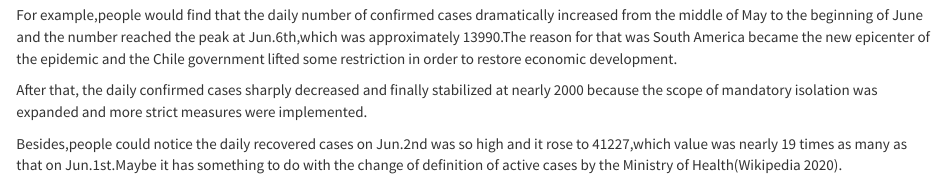
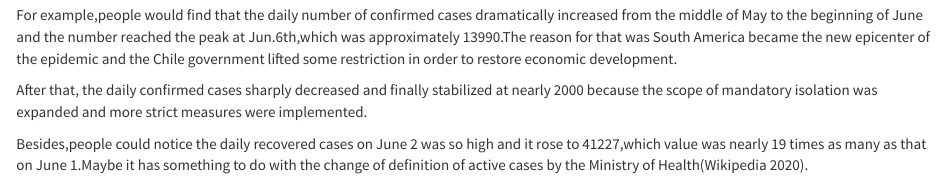
Before and after one commit to etc5523-2020/my-blog-yliu0320, an R Markdown document (Chile.Rmd): the page in a window 1100 px wide, from 580 px down. Rendered offline with R 4.5, knitr and Pandoc, with nearby package versions; some code elsewhere in the file could not run offline.

Commit message:
the last version of post2

````diff
--- a/Chile.Rmd
+++ b/Chile.Rmd
@@ -57,7 +57,7 @@ For example,people would find that the daily number of confirmed cases dramatica
 
 After that, the daily confirmed cases sharply decreased and finally stabilized at nearly 2000 because the scope of mandatory isolation was expanded and more strict measures were implemented.
 
-Besides,people could notice the daily recovered cases on Jun.2nd was so high and it rose to 41227,which value was nearly 19 times as many as that on Jun.1st.Maybe it has something to do with the change of definition of active cases by the Ministry of Health[@pandemic].
+Besides,people could notice the daily recovered cases on June 2 was so high and it rose to 41227,which value was nearly 19 times as many as that on June 1.Maybe it has something to do with the change of definition of active cases by the Ministry of Health[@pandemic].
 
 <center>
 ```{r plot1,echo=FALSE,message=FALSE,warning=FALSE}
````
Also changed, not shown: 2 other files.
